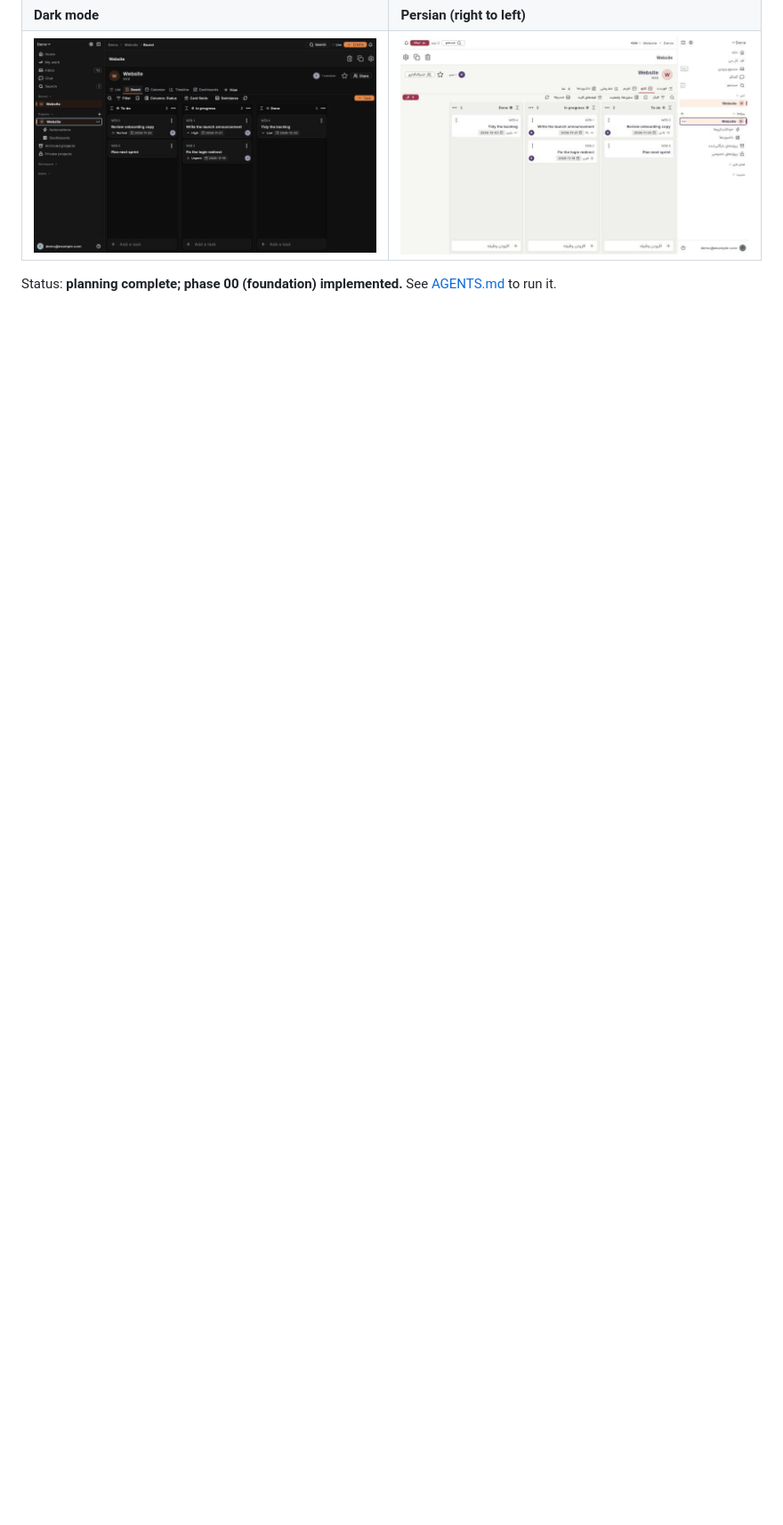
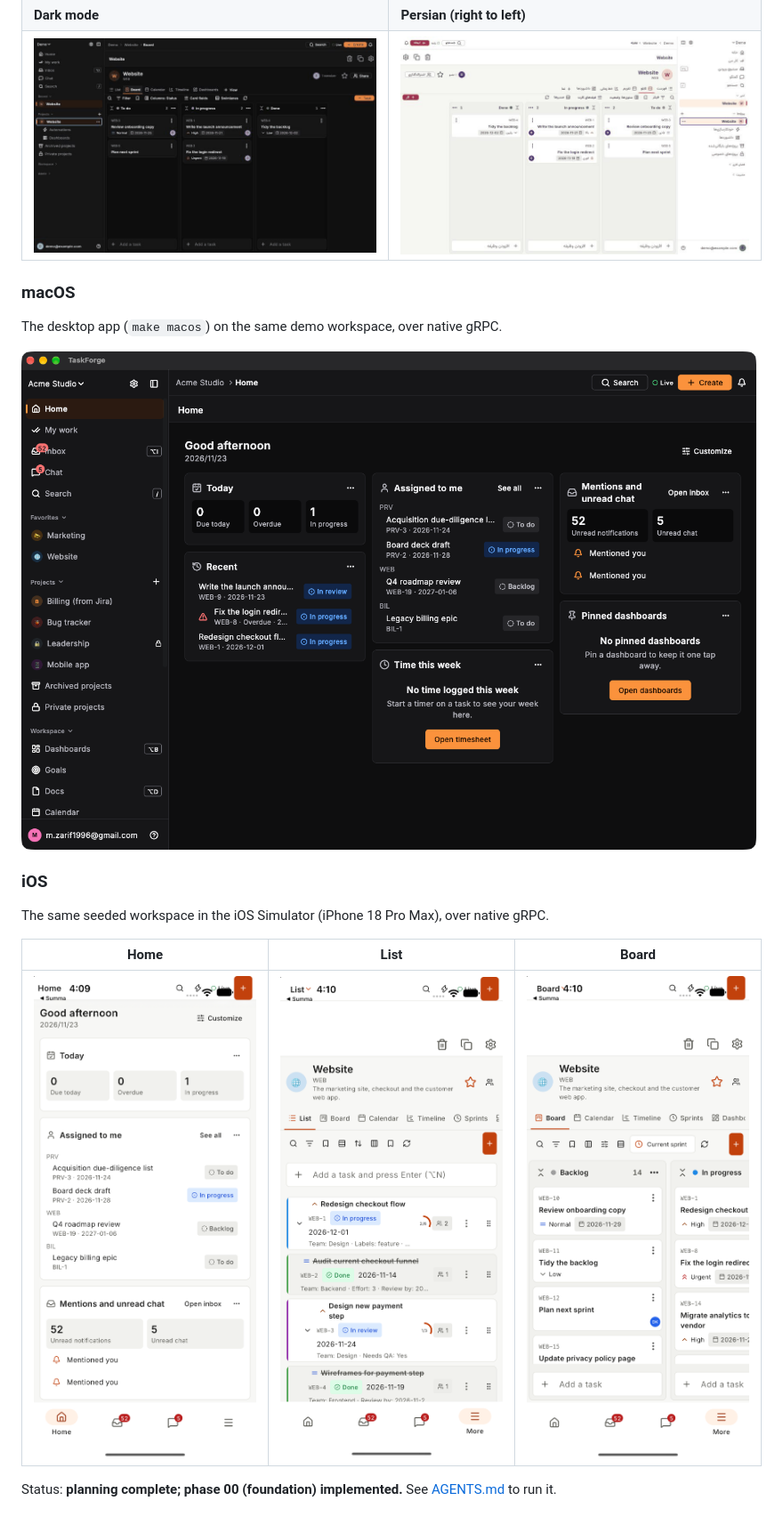
Before and after one commit to CtrlAltDevelop/taskforge, a Markdown page: README.md, the part around the change. Shown at 89% size. Drawn GitHub-style; pictures changed too: docs/screenshots/ios-board.png (added), docs/screenshots/ios-home.png (added), docs/screenshots/ios-project.png (added); blank space fills up the shorter version.

Commit message:
📄 document(readme): add macOS and iOS screenshots
Captured from the running apps against the seeded demo workspace:
macOS home, and iOS home, list and board.

```diff
--- a/README.md
+++ b/README.md
@@ -25,4 +25,18 @@ Captured from the running web app against a seeded demo workspace (`make seed`;
 | **Dark mode** | **Persian (right to left)** |
 | ![Board, dark](docs/screenshots/board-dark.png) | ![Board, Persian](docs/screenshots/board-fa-rtl.png) |
 
+### macOS
+
+The desktop app (`make macos`) on the same demo workspace, over native gRPC.
+
+![Home on macOS](docs/screenshots/macos-home.png)
+
+### iOS
+
+The same seeded workspace in the iOS Simulator (iPhone 18 Pro Max), over native gRPC.
+
+| Home | List | Board |
+|------|------|-------|
+| ![Home on iOS](docs/screenshots/ios-home.png) | ![List on iOS](docs/screenshots/ios-project.png) | ![Board on iOS](docs/screenshots/ios-board.png) |
+
 Status: **planning complete; phase 00 (foundation) implemented.** See [AGENTS.md](AGENTS.md#commands) to run it.
```
